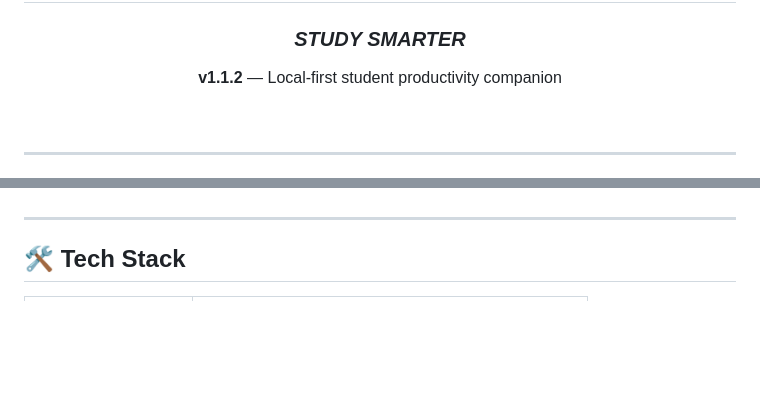
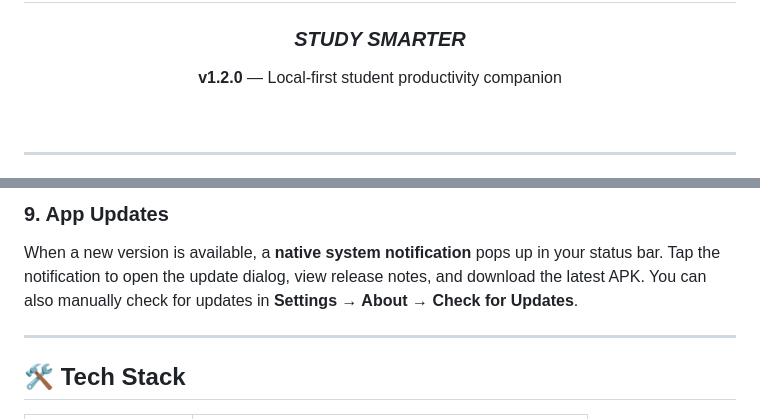
Before and after one commit to MoHamed-B-M/study4u, a Markdown page: README.md, 2 parts joined by grey strips. Rendered like a GitHub page; blank space fills up the shorter version.

Commit message:
release 1.2.0

```diff
--- a/README.md
+++ b/README.md
@@ -2,7 +2,7 @@
   <br>
   <h1>📚 stdy4u</h1>
   <h3><em>STUDY SMARTER</em></h3>
-  <p><strong>v1.1.2</strong> — Local-first student productivity companion</p>
+  <p><strong>v1.2.0</strong> — Local-first student productivity companion</p>
   <br>
 </div>
 
@@ -79,3 +144,6 @@
+### 9. App Updates
+
+When a new version is available, a **native system notification** pops up in your status bar. Tap the notification to open the update dialog, view release notes, and download the latest APK. You can also manually check for updates in **Settings → About → Check for Updates**.
 
 ---
 
```
Also changed, not shown: other parts of README.md (+65 -0 lines), CHANGELOG.md (+27 -0 lines).
